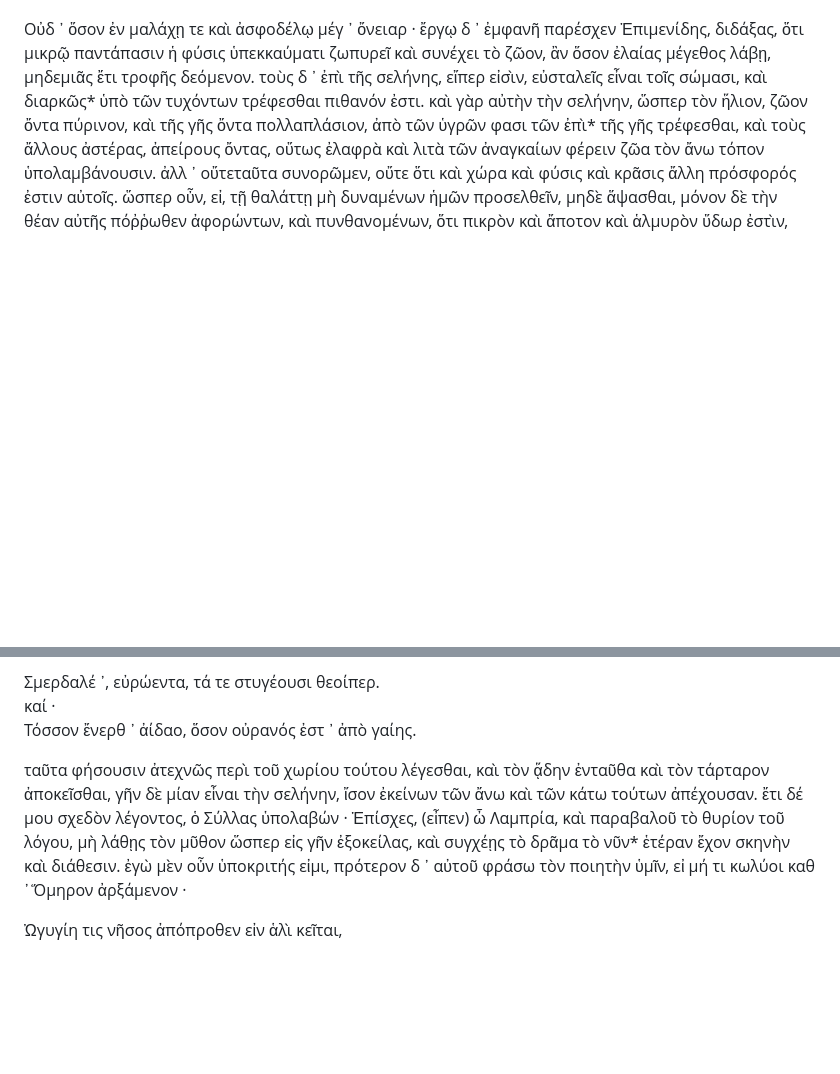
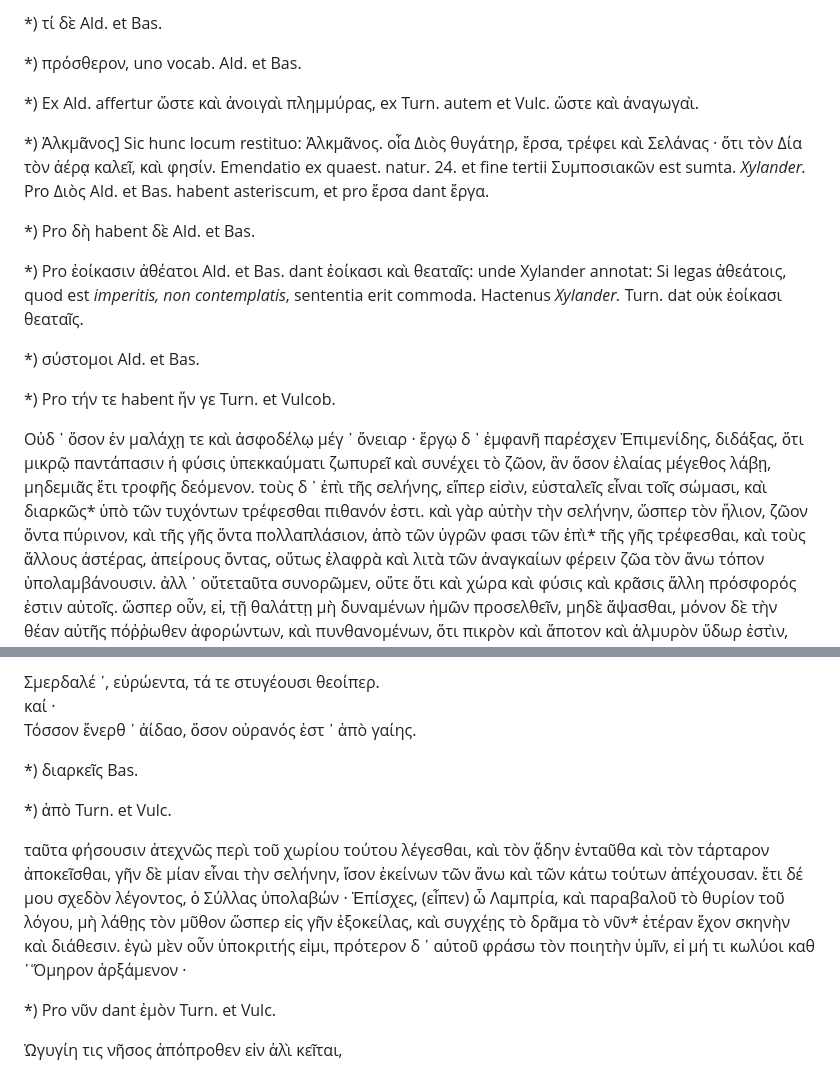
Before and after one commit to solaranamnesis/plutarch, a Markdown page: on-face-appears-moon/full-text-greek.md, 2 parts joined by grey strips. Drawn GitHub-style; blank space fills up the shorter version.

```diff
--- a/on-face-appears-moon/full-text-greek.md
+++ b/on-face-appears-moon/full-text-greek.md
@@ -280,3 +383,18 @@ Pro γλαυκώπιδος μήνης Turn. exhibet γλαυκώπιδι μήν
+*) τί δὲ Ald. et Bas.
+
+*) πρόσθερον, uno vocab. Ald. et Bas.
+
+*) Ex Ald. affertur ὥστε καὶ ἀνοιγαὶ πλημμύρας, ex Turn. autem et Vulc. ὥστε καὶ ἀναγωγαὶ.
+
+*) Ἀλκμᾶνος] Sic hunc locum restituo: Ἀλκμᾶνος. οἷα Διὸς θυγάτηρ, ἔρσα, τρέφει καὶ Σελάνας · ὅτι τὸν Δία τὸν ἀέρᾳ καλεῖ, καὶ φησίν. Emendatio ex quaest. natur. 24. et fine tertii Συμποσιακῶν est sumta. _Xylander._ Pro Διὸς Ald. et Bas. habent asteriscum, et pro ἔρσα dant ἔργα.
+
+*) Pro δὴ habent δὲ Ald. et Bas.
+
+*) Pro ἐοίκασιν ἀθέατοι Ald. et Bas. dant ἐοίκασι καὶ θεαταῖς: unde Xylander annotat: Si legas ἀθεάτοις, quod est _imperitis, non contemplatis_, sententia erit commoda. Hactenus _Xylander._ Turn. dat οὐκ ἐοίκασι θεαταῖς.
+
+*) σύστομοι Ald. et Bas.
+
+*) Pro τήν τε habent ἥν γε Turn. et Vulcob.
 
 Οὐδ ᾽ ὅσον ἐν μαλάχῃ τε καὶ ἀσφοδέλῳ μέγ ᾽ ὄνειαρ · ἔργῳ δ ᾽ ἐμφανῆ παρέσχεν Ἐπιμενίδης, διδάξας, ὅτι μικρῷ παντάπασιν ἡ φύσις ὑπεκκαύματι ζωπυρεῖ καὶ συνέχει τὸ ζῶον, ἂν ὅσον ἐλαίας μέγεθος λάβῃ, μηδεμιᾶς ἔτι τροφῆς δεόμενον. τοὺς δ ᾽ ἐπὶ τῆς σελήνης, εἴπερ εἰσὶν, εὐσταλεῖς εἶναι τοῖς σώμασι, καὶ διαρκῶς* ὑπὸ τῶν τυχόντων τρέφεσθαι πιθανόν ἐστι. καὶ γὰρ αὐτὴν τὴν σελήνην, ὥσπερ τὸν ἥλιον, ζῶον ὄντα πύρινον, καὶ τῆς γῆς ὄντα πολλαπλάσιον, ἀπὸ τῶν ὑγρῶν φασι τῶν ἐπὶ* τῆς γῆς τρέφεσθαι, καὶ τοὺς ἄλλους ἀστέρας, ἀπείρους ὄντας, οὕτως ἐλαφρὰ καὶ λιτὰ τῶν ἀναγκαίων φέρειν ζῶα τὸν ἄνω τόπον ὑπολαμβάνουσιν. ἀλλ ᾽ οὔτεταῦτα συνορῶμεν, οὔτε ὅτι καὶ χώρα καὶ φύσις καὶ κρᾶσις ἄλλη πρόσφορός ἐστιν αὐτοῖς. ὥσπερ οὖν, εἰ, τῇ θαλάττῃ μὴ δυναμένων ἡμῶν προσελθεῖν, μηδὲ ἅψασθαι, μόνον δὲ τὴν θέαν αὐτῆς πόῤῥωθεν ἀφορώντων, καὶ πυνθανομένων, ὅτι πικρὸν καὶ ἄποτον καὶ ἁλμυρὸν ὕδωρ ἐστὶν, ἔλεγέ τις, ὡς ζῶα πολλὰ καὶ μεγάλα καὶ παντοδαπὰ ταῖς μορφαῖς τρέφει κατὰ βάθους, καὶ θηρίων ἐστὶ πλήρης, ὕδατι χρωμένων, ὅσαπερ ἡμεῖς ἀέρι, μύθοις ἂν ὅμοια καὶ τέρασιν ἐδόκει περαίνειν · οὕτως ἐοίκαμεν εχειν, καὶ τούτους ἀσκεῖν πρὸς τὴν σελήνην, ἀπιστοῦντες, ἐκεῖ τινας ἀνθρώπους κατοικεῖν. ἐκείνους δ ᾽ ἂν οἴομαι πολὺ μᾶλλον ἀποθαυμάσαι τὴν γῆν, ἀφορῶντας οἷον ὑποστάθμην καὶ ἰλὺν τοῦ παντὸς ἐν ὑγροῖς καὶ ὁμίχλαις καὶ νέφεσι διαφαινομένην ἀλαμπὲς καὶ ταπεινὸν καὶ ἀκίνητον χωρίον, εἰ ζῶα φύει καὶ τρέφει, μετέχοντα κινήσεως, ἀναπνοῆς, θερμότητος. κᾂν εἰ ποθὲν αὐτοῖς ἐγγένοιτο τῶν Ὁμηρικῶν τούτων ἀκοῦσαι ·
 
@@ -284,7 +402,13 @@ Pro γλαυκώπιδος μήνης Turn. exhibet γλαυκώπιδι μήν
 καί ·
 Τόσσον ἔνερθ ᾽ ἀίδαο, ὅσον οὐρανός ἐστ ᾽ ἀπὸ γαίης.
 
+*) διαρκεῖς Bas.
+
+*) ἀπὸ Turn. et Vulc.
+
 ταῦτα φήσουσιν ἀτεχνῶς περὶ τοῦ χωρίου τούτου λέγεσθαι, καὶ τὸν ᾅδην ἐνταῦθα καὶ τὸν τάρταρον ἀποκεῖσθαι, γῆν δὲ μίαν εἶναι τὴν σελήνην, ἴσον ἐκείνων τῶν ἄνω καὶ τῶν κάτω τούτων ἀπέχουσαν. ἔτι δέ μου σχεδὸν λέγοντος, ὁ Σύλλας ὑπολαβών · Ἐπίσχες, (εἶπεν) ὦ Λαμπρία, καὶ παραβαλοῦ τὸ θυρίον τοῦ λόγου, μὴ λάθῃς τὸν μῦθον ὥσπερ εἰς γῆν ἐξοκείλας, καὶ συγχέῃς τὸ δρᾶμα τὸ νῦν* ἑτέραν ἔχον σκηνὴν καὶ διάθεσιν. ἐγὼ μὲν οὖν ὑποκριτής εἰμι, πρότερον δ ᾽ αὐτοῦ φράσω τὸν ποιητὴν ὑμῖν, εἰ μή τι κωλύοι καθ ᾽ Ὅμηρον ἀρξάμενον ·
+
+*) Pro νῦν dant ἐμὸν Turn. et Vulc.
 
 Ὠγυγίη τις νῆσος ἀπόπροθεν εἰν ἁλὶ κεῖται,
 
```
Also changed, not shown: other parts of on-face-appears-moon/full-text-greek.md (+111 -0 lines).
